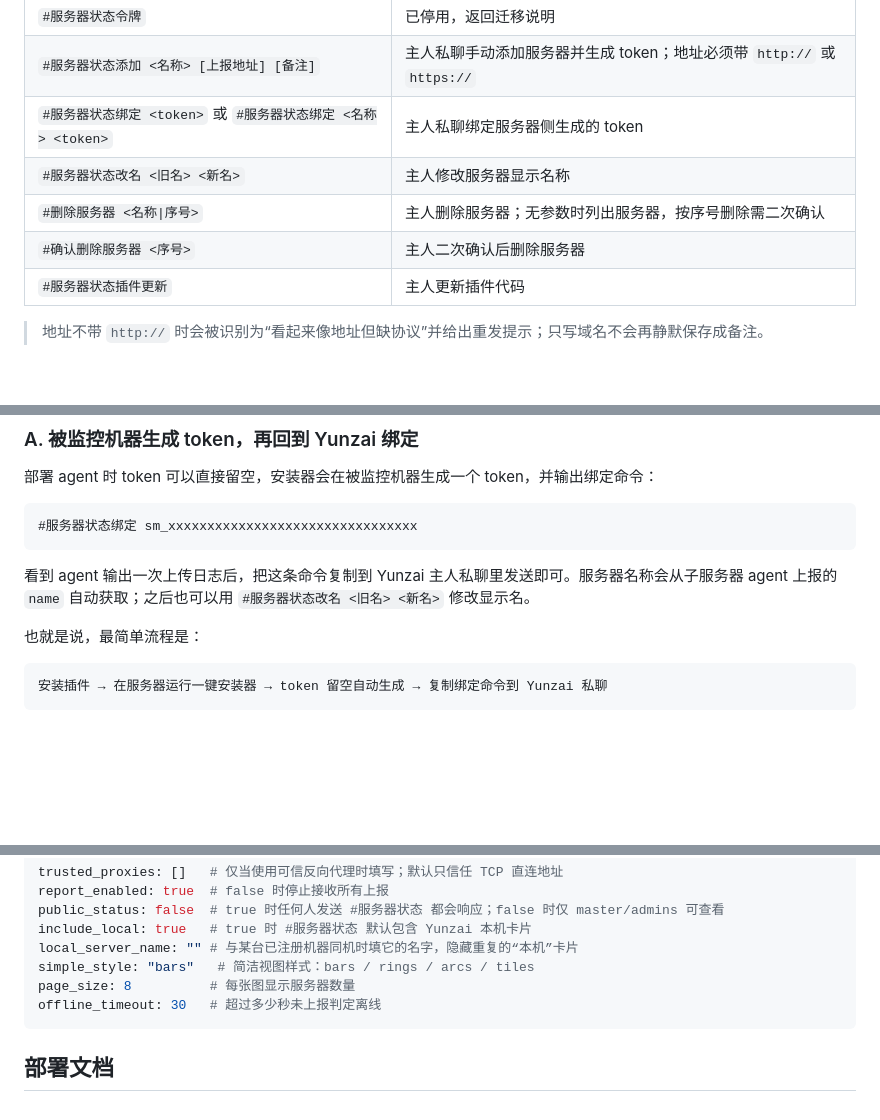
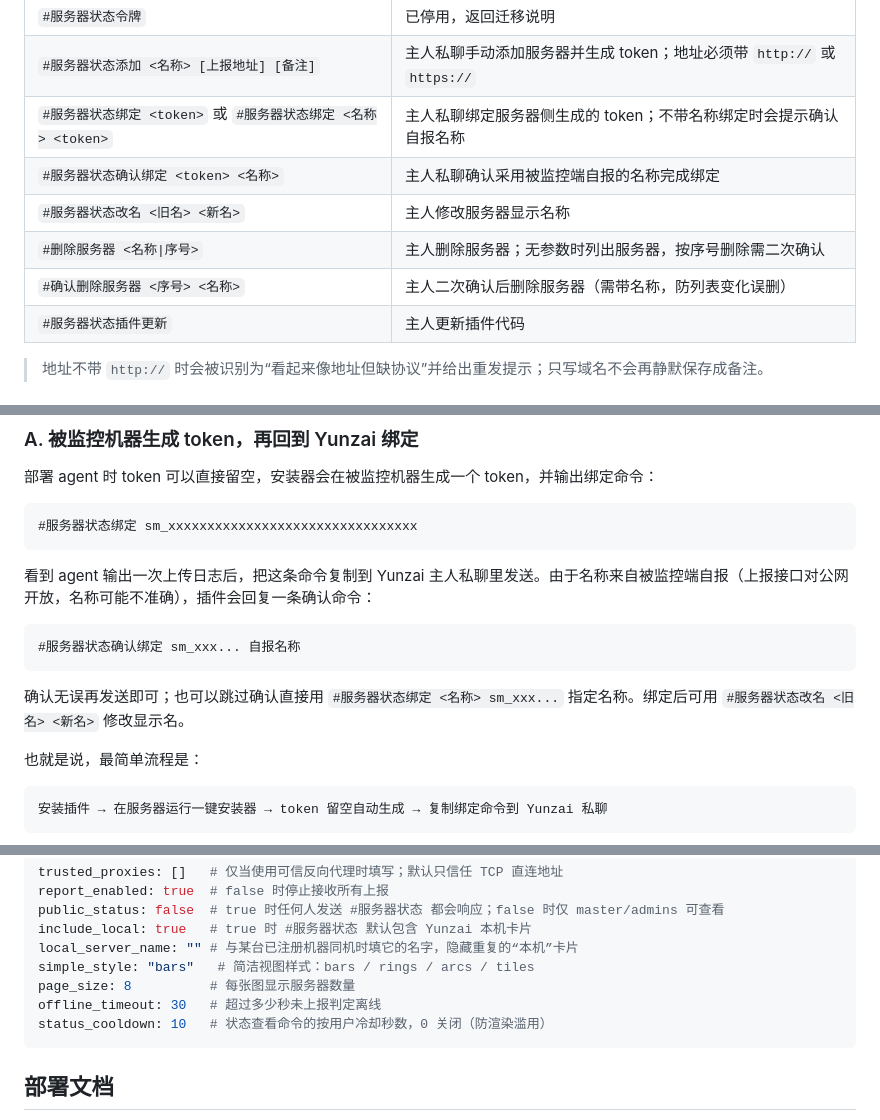
Before and after one commit to qsbb/servermonitor, a Markdown page: README.md, 3 parts joined by grey strips. GitHub-like rendering; blank space fills up the shorter version.

Commit message:
docs: document the bind confirmation, named delete confirm and view cooldown

````diff
--- a/README.md
+++ b/README.md
@@ -99,10 +99,11 @@ sudo ls -l /opt/servermonitor/agent/servermonitor-agent.json   # 权限应为 60
 | `#服务器状态命令 <名称>` | 主人私聊重新获取该服务器的独立 token 与启动命令 |
 | `#服务器状态令牌` | 已停用，返回迁移说明 |
 | `#服务器状态添加 <名称> [上报地址] [备注]` | 主人私聊手动添加服务器并生成 token；地址必须带 `http://` 或 `https://` |
-| `#服务器状态绑定 <token>` 或 `#服务器状态绑定 <名称> <token>` | 主人私聊绑定服务器侧生成的 token |
+| `#服务器状态绑定 <token>` 或 `#服务器状态绑定 <名称> <token>` | 主人私聊绑定服务器侧生成的 token；不带名称绑定时会提示确认自报名称 |
+| `#服务器状态确认绑定 <token> <名称>` | 主人私聊确认采用被监控端自报的名称完成绑定 |
 | `#服务器状态改名 <旧名> <新名>` | 主人修改服务器显示名称 |
 | `#删除服务器 <名称\|序号>` | 主人删除服务器；无参数时列出服务器，按序号删除需二次确认 |
-| `#确认删除服务器 <序号>` | 主人二次确认后删除服务器 |
+| `#确认删除服务器 <序号> <名称>` | 主人二次确认后删除服务器（需带名称，防列表变化误删） |
 | `#服务器状态插件更新` | 主人更新插件代码 |
 
 > 地址不带 `http://` 时会被识别为“看起来像地址但缺协议”并给出重发提示；只写域名不会再静默保存成备注。
@@ -121,7 +122,13 @@ sudo ls -l /opt/servermonitor/agent/servermonitor-agent.json   # 权限应为 60
 #服务器状态绑定 sm_xxxxxxxxxxxxxxxxxxxxxxxxxxxxxxxx
 ```
 
-看到 agent 输出一次上传日志后，把这条命令复制到 Yunzai 主人私聊里发送即可。服务器名称会从子服务器 agent 上报的 `name` 自动获取；之后也可以用 `#服务器状态改名 <旧名> <新名>` 修改显示名。
+看到 agent 输出一次上传日志后，把这条命令复制到 Yunzai 主人私聊里发送。由于名称来自被监控端自报（上报接口对公网开放，名称可能不准确），插件会回复一条确认命令：
+
+```text
+#服务器状态确认绑定 sm_xxx... 自报名称
+```
+
+确认无误再发送即可；也可以跳过确认直接用 `#服务器状态绑定 <名称> sm_xxx...` 指定名称。绑定后可用 `#服务器状态改名 <旧名> <新名>` 修改显示名。
 
 也就是说，最简单流程是：
 
@@ -177,6 +184,7 @@ local_server_name: "" # 与某台已注册机器同机时填它的名字，隐
 simple_style: "bars"   # 简洁视图样式：bars / rings / arcs / tiles
 page_size: 8          # 每张图显示服务器数量
 offline_timeout: 30   # 超过多少秒未上报判定离线
+status_cooldown: 10   # 状态查看命令的按用户冷却秒数，0 关闭（防渲染滥用）
 ```
 
 ## 部署文档
````
Also changed, not shown: 开发文档.md (+2 -1 lines), 部署文档.md (+2 -0 lines).
